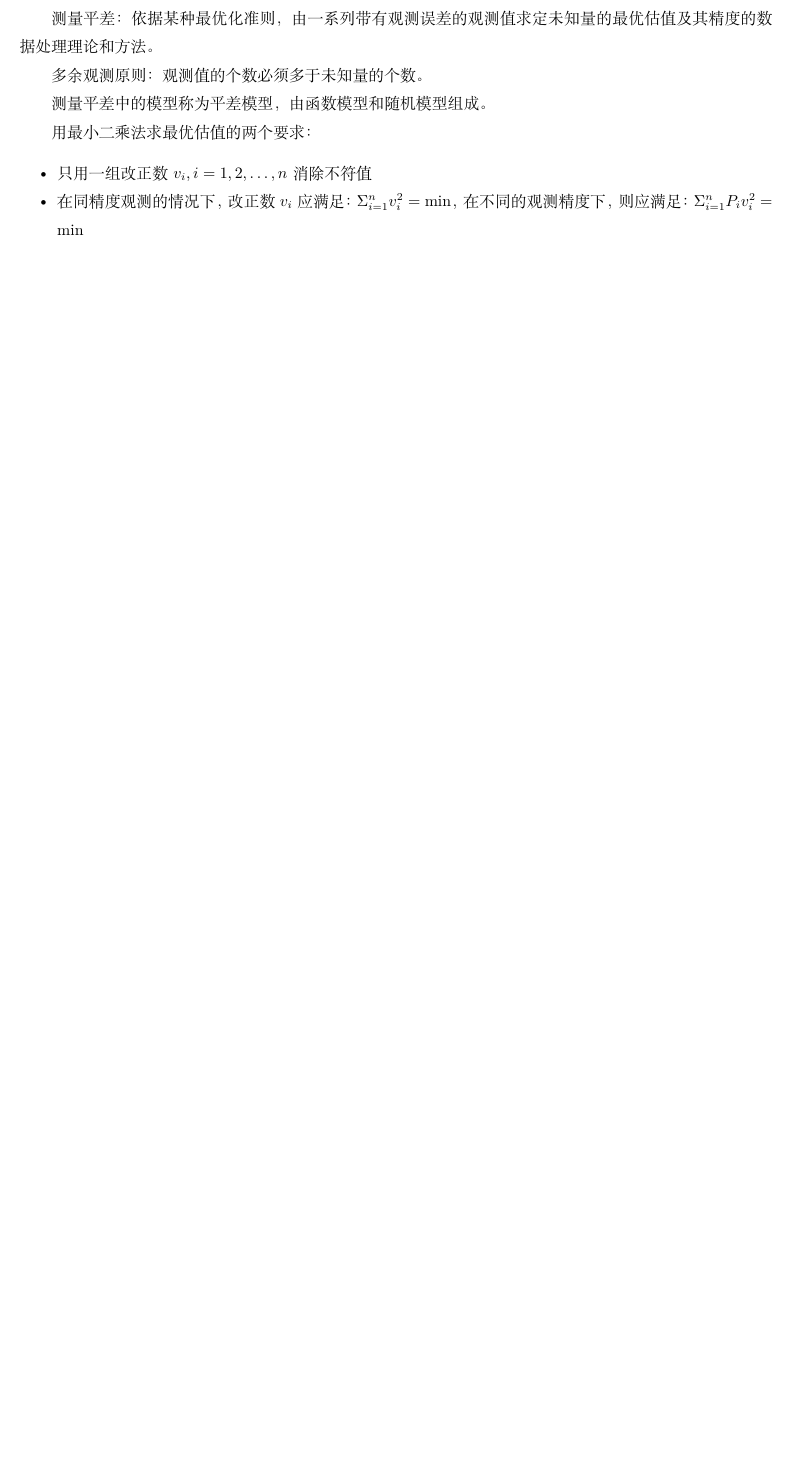
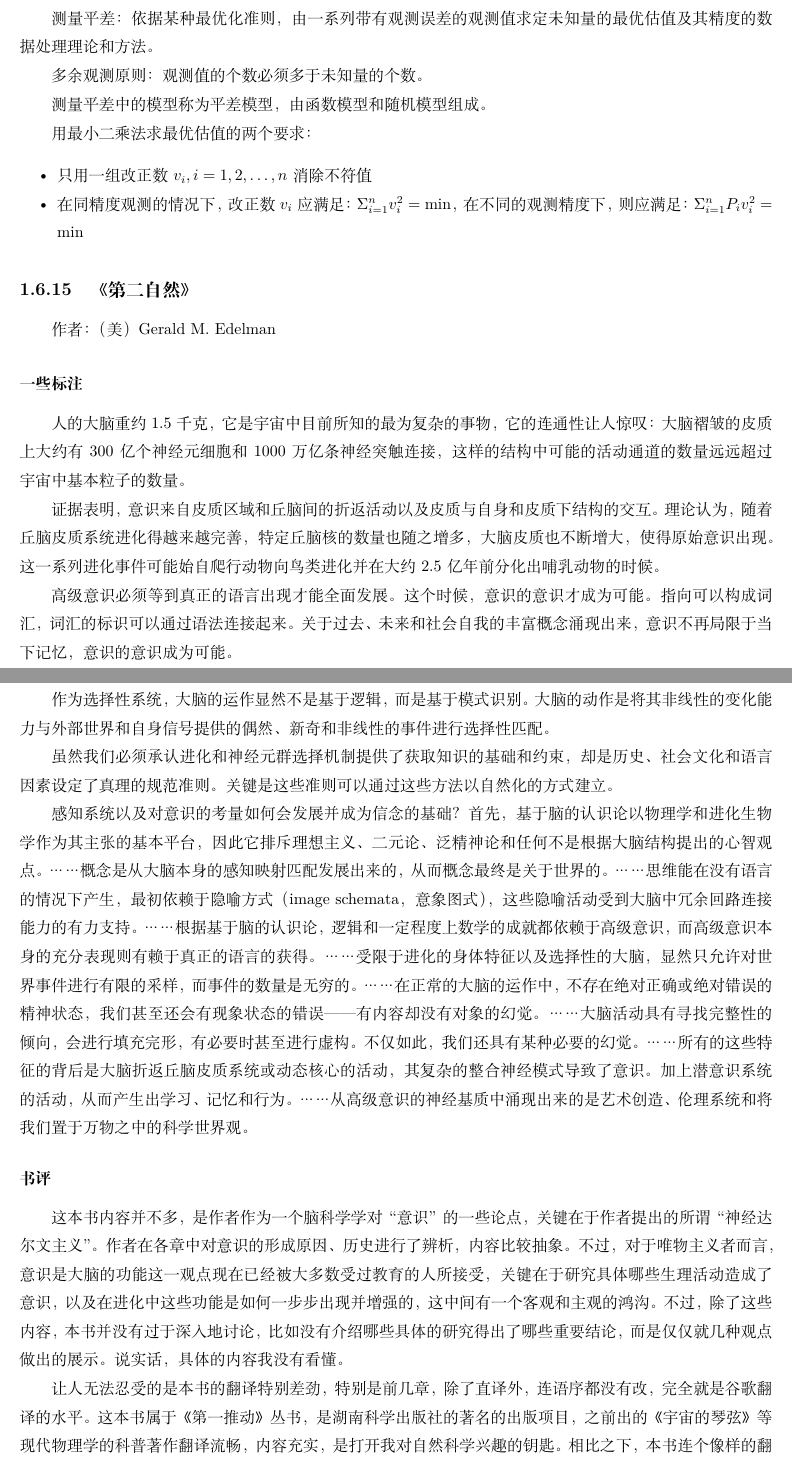
Before and after one commit to steven-ban/book_movie, a LaTeX thesis (main.tex, which reads d2zr.tex): part of page 166 of 278 before the commit and two parts of pages 166 and 167 of 280 after it, the two joined at a grey line, cut so that both start at the same text, the shorter picture padded with empty space. Compiled offline with XeLaTeX.

Commit message:
添加《第二自然》

```diff
--- /dev/null
+++ b/d2zr.tex
@@ -0,0 +1,25 @@
+\subsection{《第二自然》}
+
+作者：（美）Gerald M. Edelman
+
+\subsubsection{一些标注}
+
+人的大脑重约1.5千克，它是宇宙中目前所知的最为复杂的事物，它的连通性让人惊叹：大脑褶皱的皮质上大约有300亿个神经元细胞和1000万亿条神经突触连接，这样的结构中可能的活动通道的数量远远超过宇宙中基本粒子的数量。
+
+证据表明，意识来自皮质区域和丘脑间的折返活动以及皮质与自身和皮质下结构的交互。理论认为，随着丘脑皮质系统进化得越来越完善，特定丘脑核的数量也随之增多，大脑皮质也不断增大，使得原始意识出现。这一系列进化事件可能始自爬行动物向鸟类进化并在大约2.5亿年前分化出哺乳动物的时候。
+
+高级意识必须等到真正的语言出现才能全面发展。这个时候，意识的意识才成为可能。指向可以构成词汇，词汇的标识可以通过语法连接起来。关于过去、未来和社会自我的丰富概念涌现出来，意识不再局限于当下记忆，意识的意识成为可能。
+
+作为选择性系统，大脑的运作显然不是基于逻辑，而是基于模式识别。大脑的动作是将其非线性的变化能力与外部世界和自身信号提供的偶然、新奇和非线性的事件进行选择性匹配。
+
+虽然我们必须承认进化和神经元群选择机制提供了获取知识的基础和约束，却是历史、社会文化和语言因素设定了真理的规范准则。关键是这些准则可以通过这些方法以自然化的方式建立。
+
+感知系统以及对意识的考量如何会发展并成为信念的基础？首先，基于脑的认识论以物理学和进化生物学作为其主张的基本平台，因此它排斥理想主义、二元论、泛精神论和任何不是根据大脑结构提出的心智观点。……概念是从大脑本身的感知映射匹配发展出来的，从而概念最终是关于世界的。……思维能在没有语言的情况下产生，最初依赖于隐喻方式（image schemata，意象图式），这些隐喻活动受到大脑中冗余回路连接能力的有力支持。……根据基于脑的认识论，逻辑和一定程度上数学的成就都依赖于高级意识，而高级意识本身的充分表现则有赖于真正的语言的获得。……受限于进化的身体特征以及选择性的大脑，显然只允许对世界事件进行有限的采样，而事件的数量是无穷的。……在正常的大脑的运作中，不存在绝对正确或绝对错误的精神状态，我们甚至还会有现象状态的错误——有内容却没有对象的幻觉。……大脑活动具有寻找完整性的倾向，会进行填充完形，有必要时甚至进行虚构。不仅如此，我们还具有某种必要的幻觉。……所有的这些特征的背后是大脑折返丘脑皮质系统或动态核心的活动，其复杂的整合神经模式导致了意识。加上潜意识系统的活动，从而产生出学习、记忆和行为。……从高级意识的神经基质中涌现出来的是艺术创造、伦理系统和将我们置于万物之中的科学世界观。
+
+\subsubsection{书评}
+
+这本书内容并不多，是作者作为一个脑科学学对“意识”的一些论点，关键在于作者提出的所谓“神经达尔文主义”。作者在各章中对意识的形成原因、历史进行了辨析，内容比较抽象。不过，对于唯物主义者而言，意识是大脑的功能这一观点现在已经被大多数受过教育的人所接受，关键在于研究具体哪些生理活动造成了意识，以及在进化中这些功能是如何一步步出现并增强的，这中间有一个客观和主观的鸿沟。不过，除了这些内容，本书并没有过于深入地讨论，比如没有介绍哪些具体的研究得出了哪些重要结论，而是仅仅就几种观点做出的展示。说实话，具体的内容我没有看懂。
+
+让人无法忍受的是本书的翻译特别差劲，特别是前几章，除了直译外，连语序都没有改，完全就是谷歌翻译的水平。这本书属于《第一推动》丛书，是湖南科学出版社的著名的出版项目，之前出的《宇宙的琴弦》等现代物理学的科普著作翻译流畅，内容充实，是打开我对自然科学兴趣的钥匙。相比之下，本书连个像样的翻译都不请，翻译本身就很敷衍，出版方包括编辑也绿灯通过，真是砸自己的招牌。
+
+评分：1/5。
```
Also changed, not shown: mainmatter.tex (+1 -0 lines).
